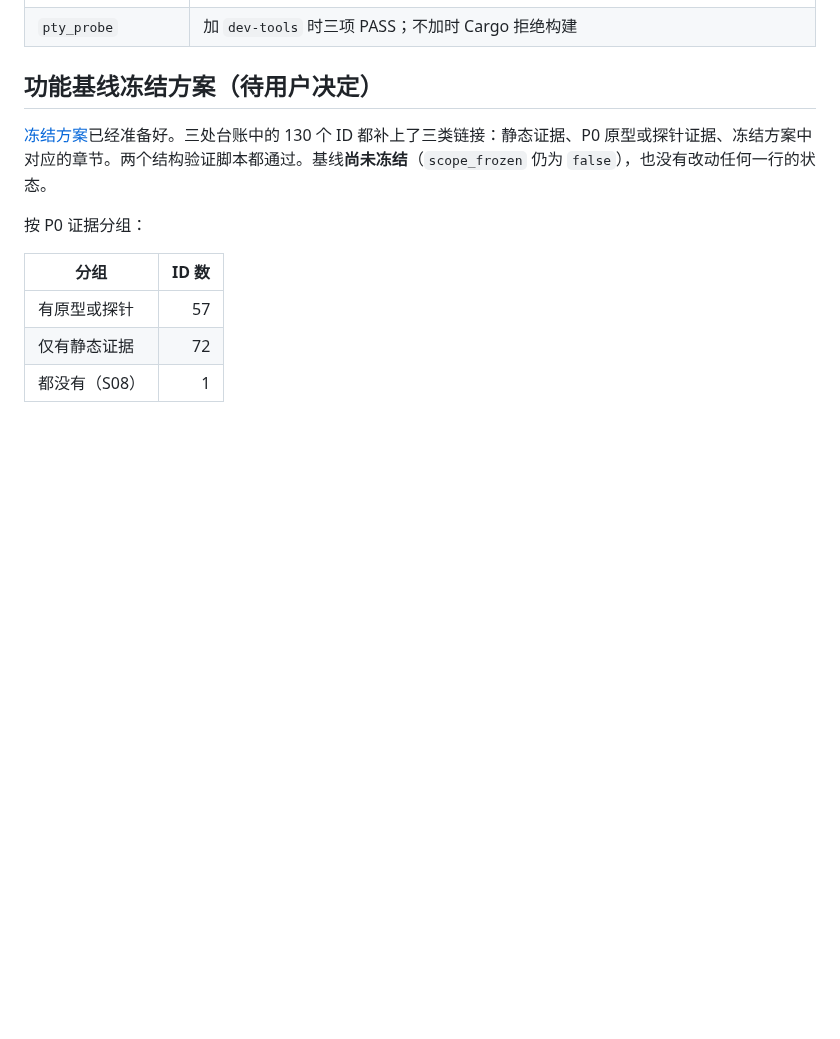
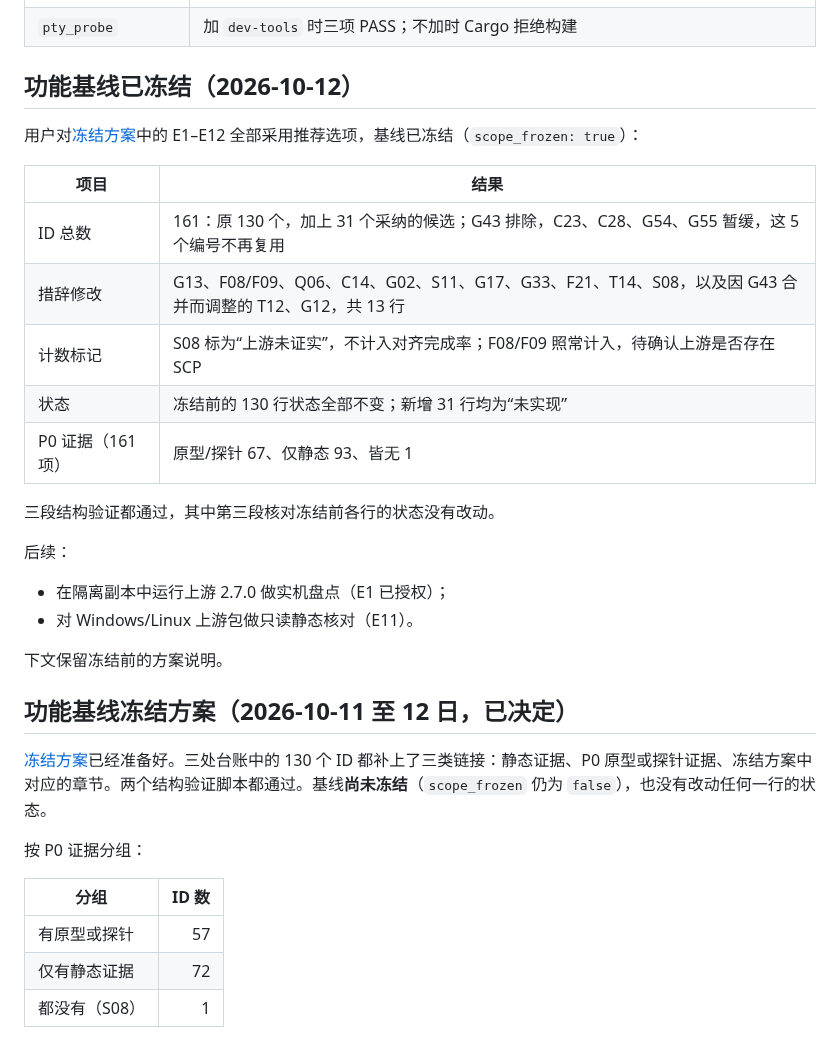
Before and after one commit to mofyer/new-windterm, a Markdown page: docs/p0/RESULTS.zh-CN.md, the part around the change. Drawn GitHub-style; blank space fills up the shorter version.

Commit message:
docs: record the frozen 161-id baseline in claude.md, results and handoff [skip ci]
Co-Authored-By: Claude Opus 5.5 <noreply@anthropic.com>

```diff
--- a/docs/p0/RESULTS.zh-CN.md
+++ b/docs/p0/RESULTS.zh-CN.md
@@ -294,7 +294,27 @@ Rust 评审的 1 个 HIGH 和 3 个 MEDIUM 已修复并复核。安全评审没
 | 真实 OpenSSH 夹具 | 4/4 与 1/1 |
 | `pty_probe` | 加 `dev-tools` 时三项 PASS；不加时 Cargo 拒绝构建 |
 
-## 功能基线冻结方案（待用户决定）
+## 功能基线已冻结（2026-10-12）
+
+用户对[冻结方案](BASELINE_FREEZE_PROPOSAL.zh-CN.md)中的 E1–E12 全部采用推荐选项，基线已冻结（`scope_frozen: true`）：
+
+| 项目 | 结果 |
+| --- | --- |
+| ID 总数 | 161：原 130 个，加上 31 个采纳的候选；G43 排除，C23、C28、G54、G55 暂缓，这 5 个编号不再复用 |
+| 措辞修改 | G13、F08/F09、Q06、C14、G02、S11、G17、G33、F21、T14、S08，以及因 G43 合并而调整的 T12、G12，共 13 行 |
+| 计数标记 | S08 标为“上游未证实”，不计入对齐完成率；F08/F09 照常计入，待确认上游是否存在 SCP |
+| 状态 | 冻结前的 130 行状态全部不变；新增 31 行均为“未实现” |
+| P0 证据（161 项） | 原型/探针 67、仅静态 93、皆无 1 |
+
+三段结构验证都通过，其中第三段核对冻结前各行的状态没有改动。
+
+后续：
+- 在隔离副本中运行上游 2.7.0 做实机盘点（E1 已授权）；
+- 对 Windows/Linux 上游包做只读静态核对（E11）。
+
+下文保留冻结前的方案说明。
+
+## 功能基线冻结方案（2026-10-11 至 12 日，已决定）
 
 [冻结方案](BASELINE_FREEZE_PROPOSAL.zh-CN.md)已经准备好。三处台账中的 130 个 ID 都补上了三类链接：静态证据、P0 原型或探针证据、冻结方案中对应的章节。两个结构验证脚本都通过。基线**尚未冻结**（`scope_frozen` 仍为 `false`），也没有改动任何一行的状态。
 
```
Also changed, not shown: CLAUDE.md (+1 -1 lines), docs/HANDOFF.zh-CN.md (+2 -2 lines).
